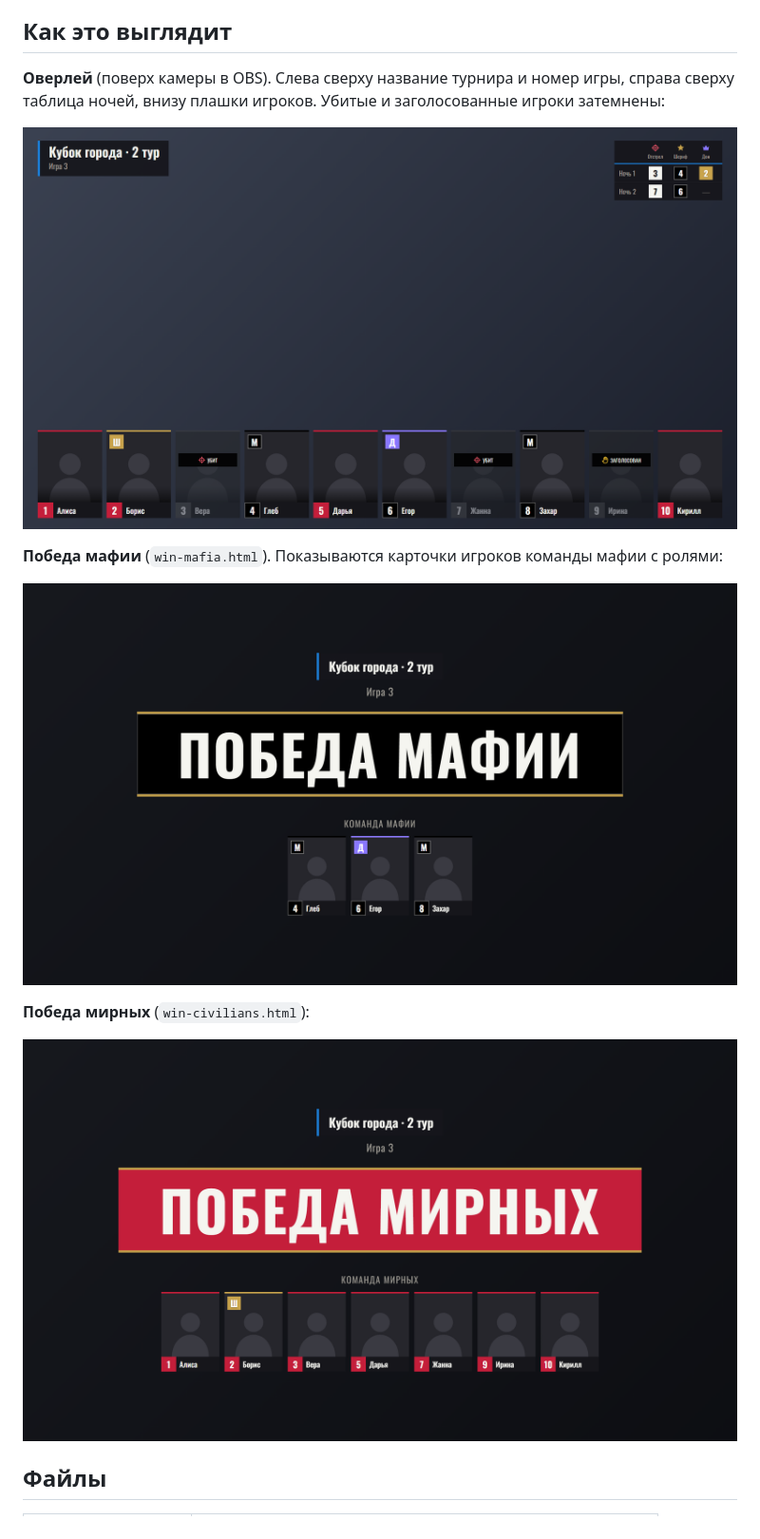
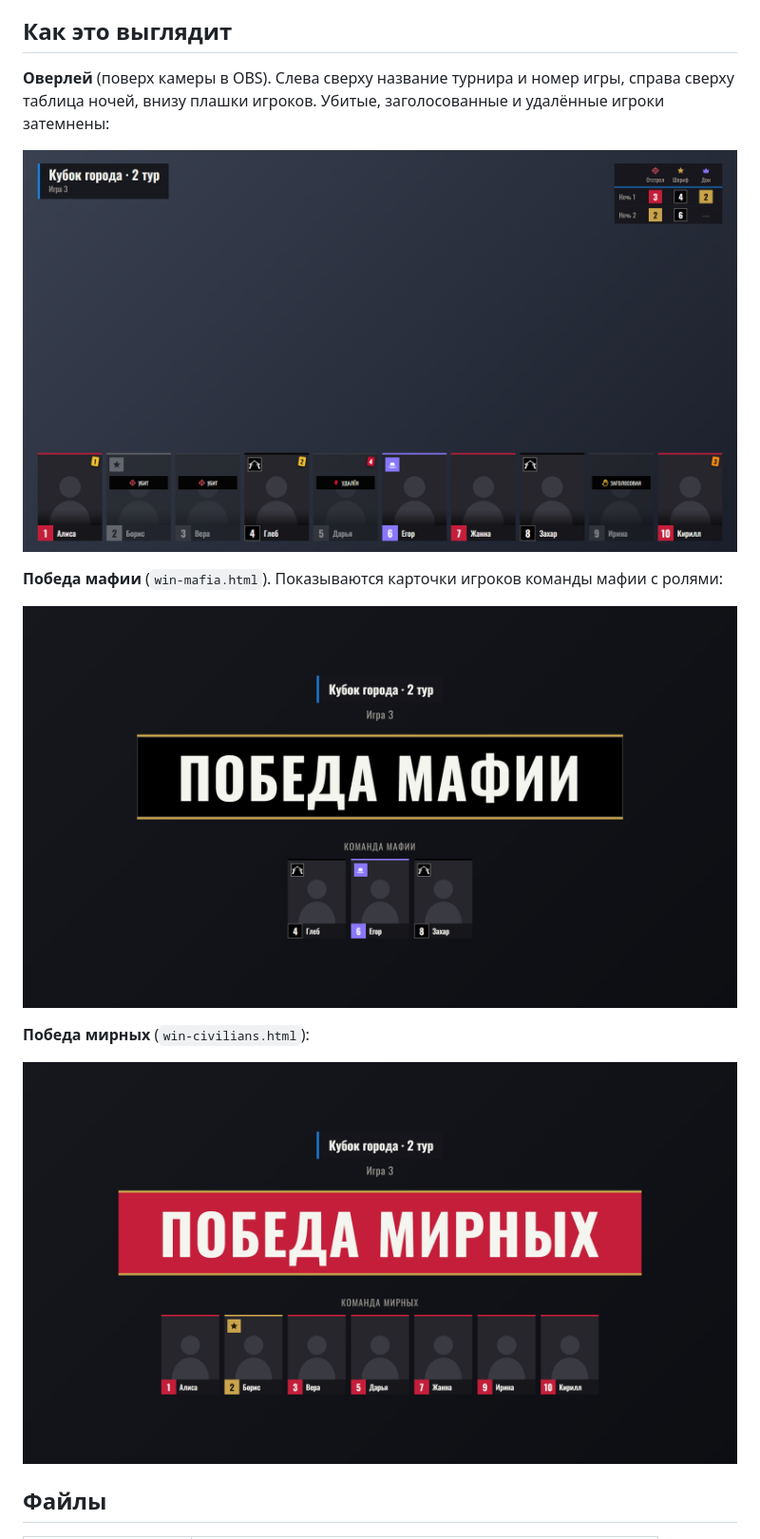
Before and after one commit to Impuls3gg/mafia-hud, a Markdown page: README.md, the part around one of its changes. Shown at 95% size. Drawn GitHub-style; pictures changed too: docs/overlay.png, docs/win-civilians.png, docs/win-mafia.png.

```diff
--- a/README.md
+++ b/README.md
@@ -4,7 +4,7 @@
 
 ## Как это выглядит
 
-**Оверлей** (поверх камеры в OBS). Слева сверху название турнира и номер игры, справа сверху таблица ночей, внизу плашки игроков. Убитые и заголосованные игроки затемнены:
+**Оверлей** (поверх камеры в OBS). Слева сверху название турнира и номер игры, справа сверху таблица ночей, внизу плашки игроков. Убитые, заголосованные и удалённые игроки затемнены:
 
 ![Оверлей](docs/overlay.png)
 
```
Also changed, not shown: other parts of README.md (+5 -4 lines), 3 other files.
